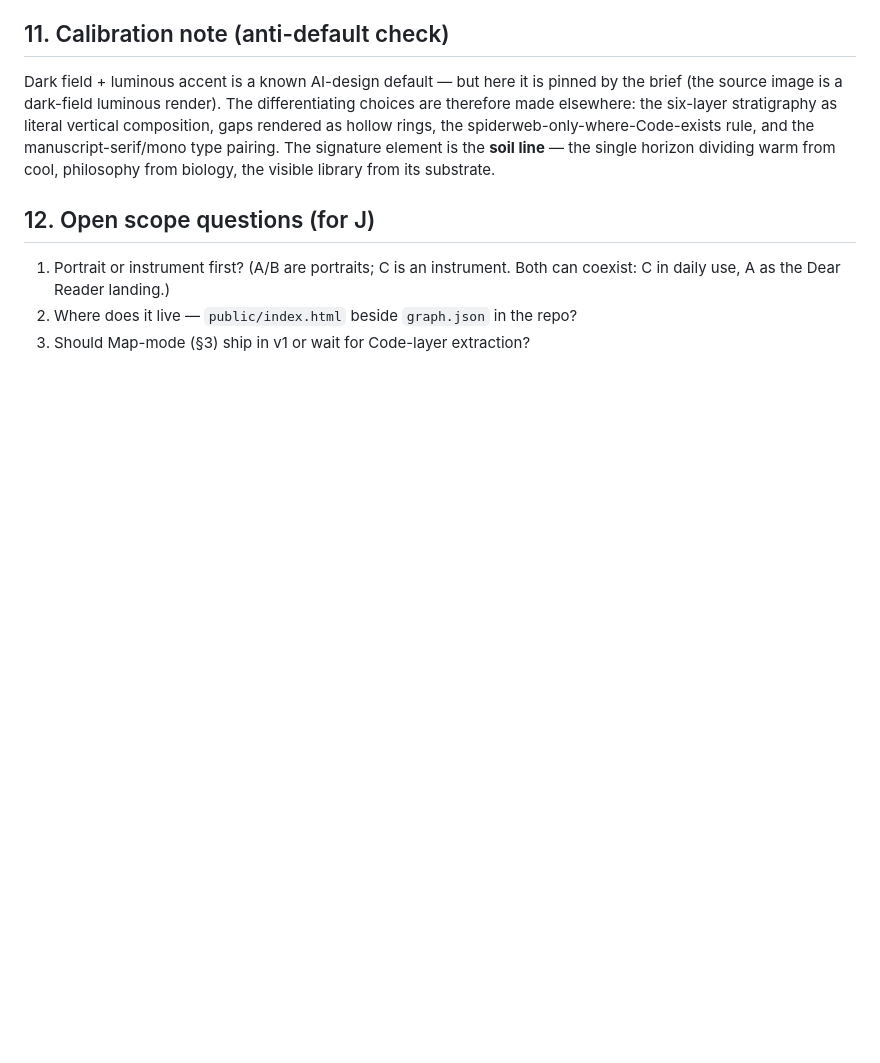
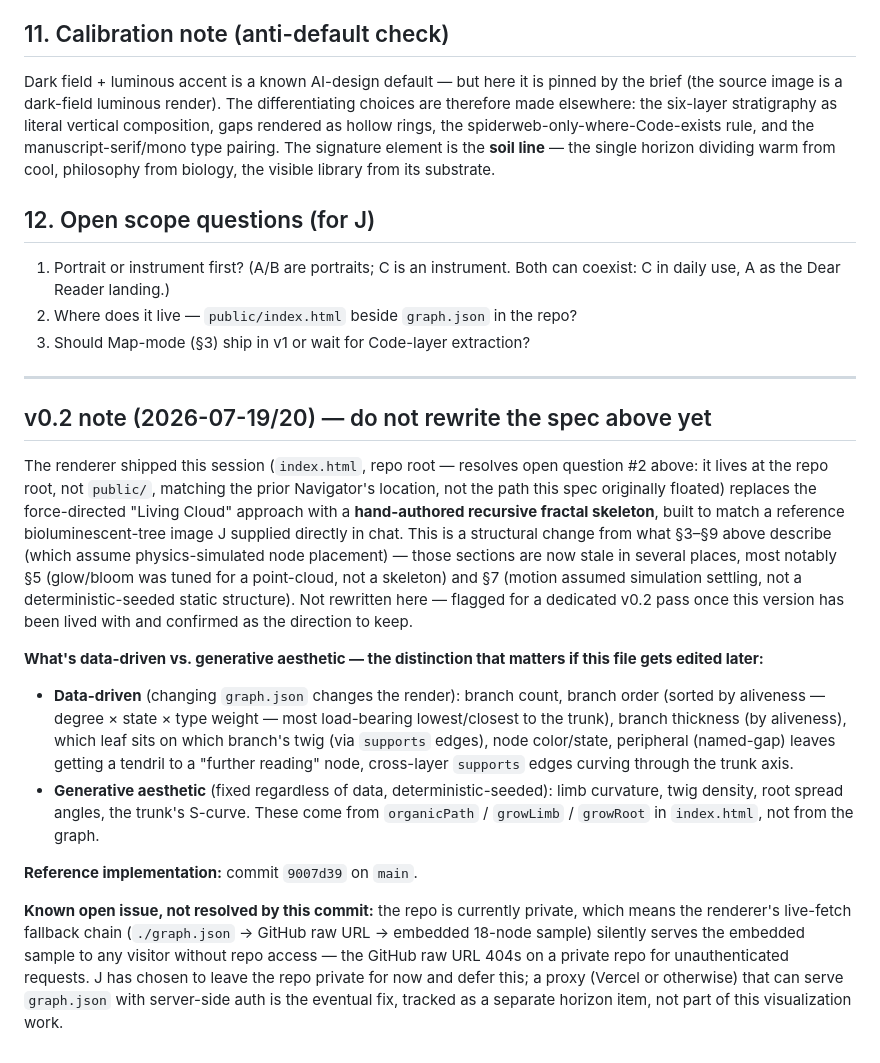
Before and after one commit to jjm1984/brain-tree, a Markdown page: VIZ_SPEC.md, the part around the change. Drawn GitHub-style; blank space fills up the shorter version.

Commit message:
docs(viz): append v0.2 note to VIZ_SPEC.md flagging fractal-skeleton rewrite
Documents the shift from force-directed physics to a hand-authored
recursive skeleton, which data properties drive the render vs. which
are fixed generative aesthetic, and the still-open private-repo
live-fetch fallback issue. Full v0.2 rewrite deferred to a dedicated
session per the delivery notes for this work.

Co-Authored-By: Claude Sonnet 5 <noreply@anthropic.com>
Claude-Session: https://claude.ai/code/session_01CBUVJqyZARZtfBnxgUZzkV

```diff
--- a/VIZ_SPEC.md
+++ b/VIZ_SPEC.md
@@ -96,3 +96,18 @@ Dark field + luminous accent is a known AI-design default — but here it is pin
 1. Portrait or instrument first? (A/B are portraits; C is an instrument. Both can coexist: C in daily use, A as the Dear Reader landing.)
 2. Where does it live — `public/index.html` beside `graph.json` in the repo?
 3. Should Map-mode (§3) ship in v1 or wait for Code-layer extraction?
+
+---
+
+## v0.2 note (2026-07-19/20) — do not rewrite the spec above yet
+
+The renderer shipped this session (`index.html`, repo root — resolves open question #2 above: it lives at the repo root, not `public/`, matching the prior Navigator's location, not the path this spec originally floated) replaces the force-directed "Living Cloud" approach with a **hand-authored recursive fractal skeleton**, built to match a reference bioluminescent-tree image J supplied directly in chat. This is a structural change from what §3–§9 above describe (which assume physics-simulated node placement) — those sections are now stale in several places, most notably §5 (glow/bloom was tuned for a point-cloud, not a skeleton) and §7 (motion assumed simulation settling, not a deterministic-seeded static structure). Not rewritten here — flagged for a dedicated v0.2 pass once this version has been lived with and confirmed as the direction to keep.
+
+**What's data-driven vs. generative aesthetic — the distinction that matters if this file gets edited later:**
+
+- **Data-driven** (changing `graph.json` changes the render): branch count, branch order (sorted by aliveness — degree × state × type weight — most load-bearing lowest/closest to the trunk), branch thickness (by aliveness), which leaf sits on which branch's twig (via `supports` edges), node color/state, peripheral (named-gap) leaves getting a tendril to a "further reading" node, cross-layer `supports` edges curving through the trunk axis.
+- **Generative aesthetic** (fixed regardless of data, deterministic-seeded): limb curvature, twig density, root spread angles, the trunk's S-curve. These come from `organicPath` / `growLimb` / `growRoot` in `index.html`, not from the graph.
+
+**Reference implementation:** commit `9007d39` on `main`.
+
+**Known open issue, not resolved by this commit:** the repo is currently private, which means the renderer's live-fetch fallback chain (`./graph.json` → GitHub raw URL → embedded 18-node sample) silently serves the embedded sample to any visitor without repo access — the GitHub raw URL 404s on a private repo for unauthenticated requests. J has chosen to leave the repo private for now and defer this; a proxy (Vercel or otherwise) that can serve `graph.json` with server-side auth is the eventual fix, tracked as a separate horizon item, not part of this visualization work.
```
